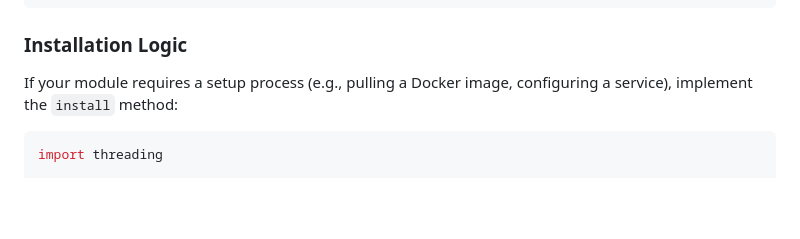
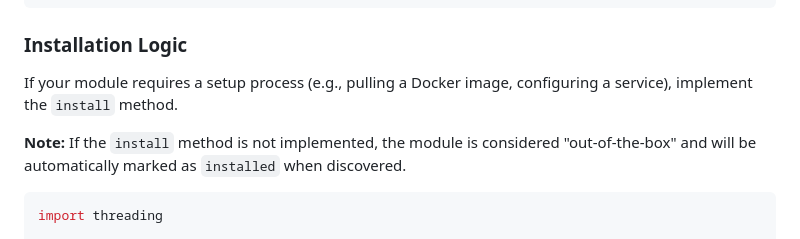
Before and after one commit to SolsticeOps/SolsticeOps-core, a Markdown page: docs/en_US/module_creation.md, the part around the change. GitHub-like rendering; blank space fills up the shorter version.

````diff
--- a/docs/en_US/module_creation.md
+++ b/docs/en_US/module_creation.md
@@ -117,7 +117,9 @@ def get_urls(self):
 
 ### Installation Logic
 
-If your module requires a setup process (e.g., pulling a Docker image, configuring a service), implement the `install` method:
+If your module requires a setup process (e.g., pulling a Docker image, configuring a service), implement the `install` method.
+
+**Note:** If the `install` method is not implemented, the module is considered "out-of-the-box" and will be automatically marked as `installed` when discovered.
 
 ```python
 import threading
````
Also changed, not shown: docs/ru_RU/module_creation.md (+3 -1 lines).
